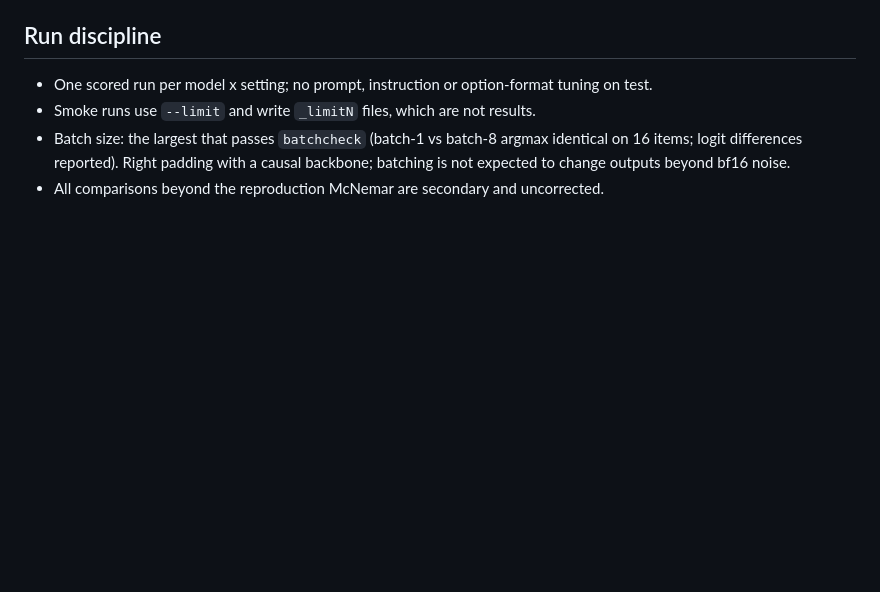
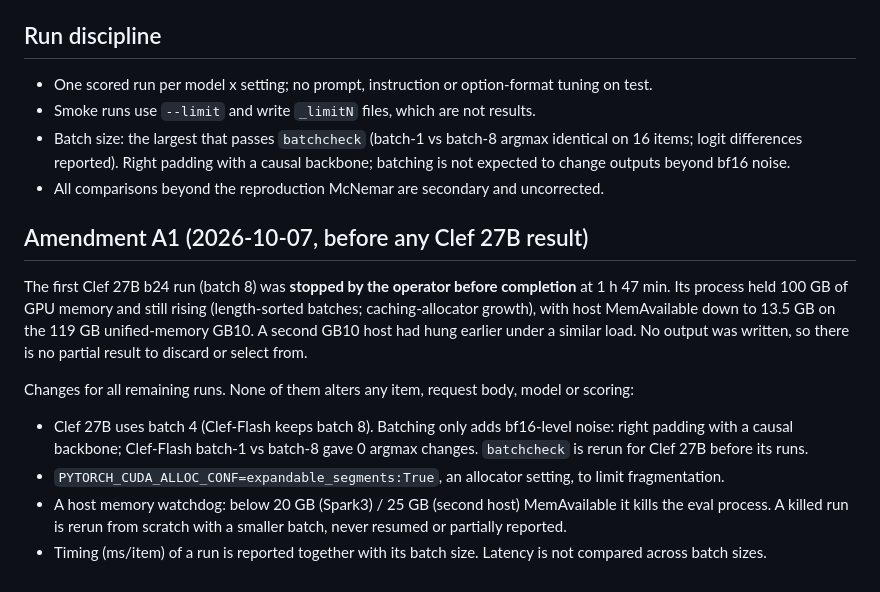
Before and after one commit to DataAgent-Lab/Quorum, a Markdown page: provenance/clef_eval_protocol.md, the part around the change. GitHub-like rendering; blank space fills up the shorter version.

Commit message:
prereg(R14): amendment A1 — Clef 27B batch 8 stopped for host-memory safety before any output; batch 4, expandable allocator segments and a memory watchdog for the remaining runs (no change to items, requests, model or scoring)

```diff
--- a/provenance/clef_eval_protocol.md
+++ b/provenance/clef_eval_protocol.md
@@ -57,3 +57,20 @@ prompt tokens, ms/item. Exact two-sided McNemar:
   differences reported). Right padding with a causal backbone; batching is not expected to change outputs beyond
   bf16 noise.
 - All comparisons beyond the reproduction McNemar are secondary and uncorrected.
+
+## Amendment A1 (2026-10-07, before any Clef 27B result)
+
+The first Clef 27B b24 run (batch 8) was **stopped by the operator before completion** at 1 h 47 min. Its
+process held 100 GB of GPU memory and still rising (length-sorted batches; caching-allocator growth), with host
+MemAvailable down to 13.5 GB on the 119 GB unified-memory GB10. A second GB10 host had hung earlier under a
+similar load. No output was written, so there is no partial result to discard or select from.
+
+Changes for all remaining runs. None of them alters any item, request body, model or scoring:
+- Clef 27B uses batch 4 (Clef-Flash keeps batch 8). Batching only adds bf16-level noise: right padding with a
+  causal backbone; Clef-Flash batch-1 vs batch-8 gave 0 argmax changes. `batchcheck` is rerun for Clef 27B
+  before its runs.
+- `PYTORCH_CUDA_ALLOC_CONF=expandable_segments:True`, an allocator setting, to limit fragmentation.
+- A host memory watchdog: below 20 GB (Spark3) / 25 GB (second host) MemAvailable it kills the eval process. A
+  killed run is rerun from scratch with a smaller batch, never resumed or partially reported.
+- Timing (ms/item) of a run is reported together with its batch size. Latency is not compared across batch
+  sizes.
```
